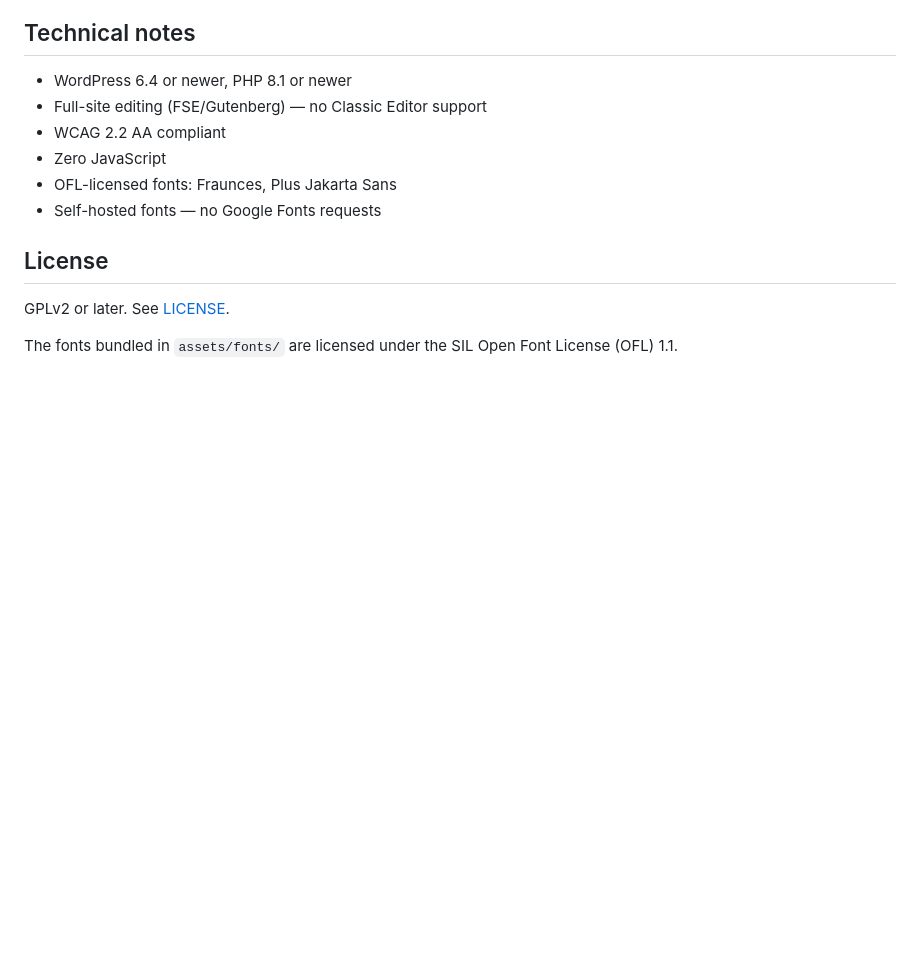
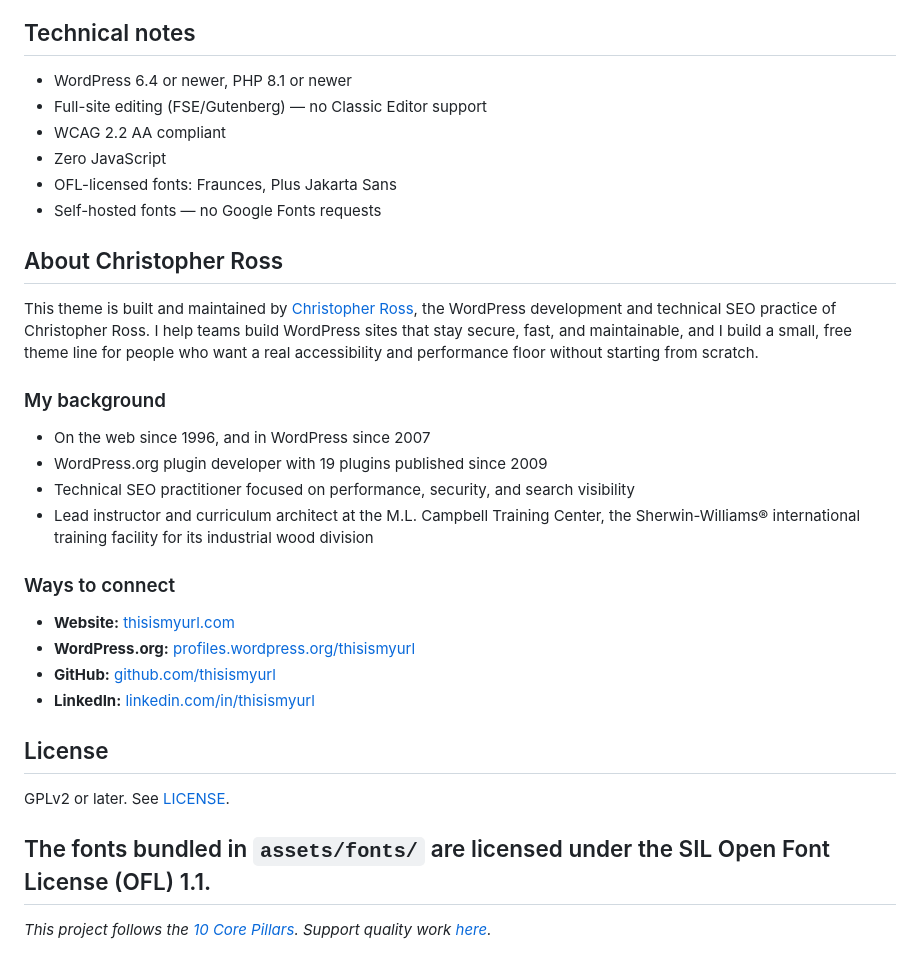
Before and after one commit to thisismyurl/kern, a Markdown page: README.md, the part around the change. Drawn GitHub-style; blank space fills up the shorter version.

Commit message:
docs: add About Christopher Ross + sponsorship footer

```diff
--- a/README.md
+++ b/README.md
@@ -47,8 +47,29 @@ The typeface specimen pattern was the reason this theme existed before the rest
 - OFL-licensed fonts: Fraunces, Plus Jakarta Sans
 - Self-hosted fonts — no Google Fonts requests
 
+## About Christopher Ross
+
+This theme is built and maintained by [Christopher Ross](https://thisismyurl.com/), the WordPress development and technical SEO practice of Christopher Ross. I help teams build WordPress sites that stay secure, fast, and maintainable, and I build a small, free theme line for people who want a real accessibility and performance floor without starting from scratch.
+
+### My background
+
+- On the web since 1996, and in WordPress since 2007
+- WordPress.org plugin developer with 19 plugins published since 2009
+- Technical SEO practitioner focused on performance, security, and search visibility
+- Lead instructor and curriculum architect at the M.L. Campbell Training Center, the Sherwin-Williams® international training facility for its industrial wood division
+
+### Ways to connect
+
+- **Website:** [thisismyurl.com](https://thisismyurl.com/)
+- **WordPress.org:** [profiles.wordpress.org/thisismyurl](https://profiles.wordpress.org/thisismyurl/)
+- **GitHub:** [github.com/thisismyurl](https://github.com/thisismyurl)
+- **LinkedIn:** [linkedin.com/in/thisismyurl](https://linkedin.com/in/thisismyurl)
+
+
 ## License
 
 GPLv2 or later. See [LICENSE](LICENSE).
 
 The fonts bundled in `assets/fonts/` are licensed under the SIL Open Font License (OFL) 1.1.
+---
+*This project follows the [10 Core Pillars](PILLARS.md). Support quality work [here](https://github.com/sponsors/thisismyurl).*
```
